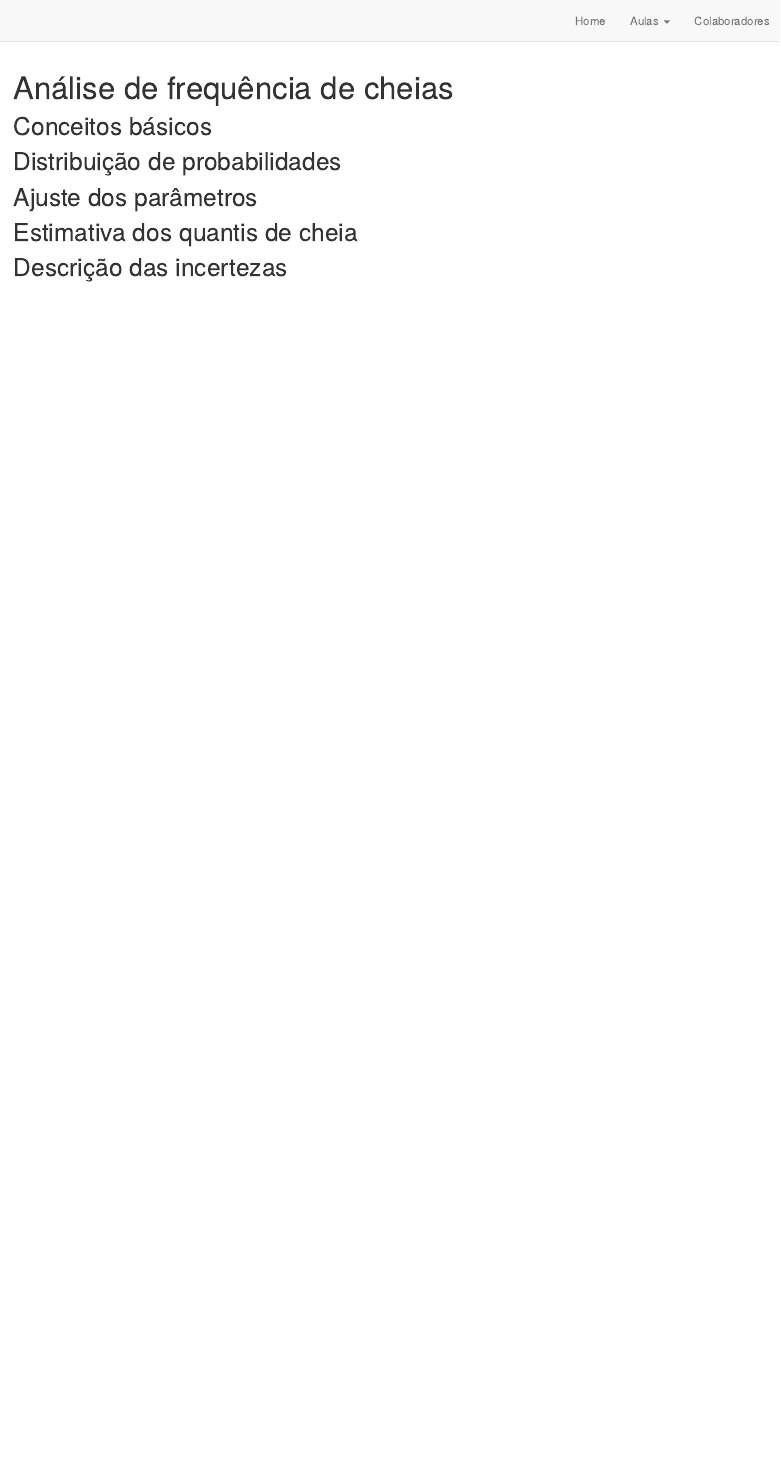
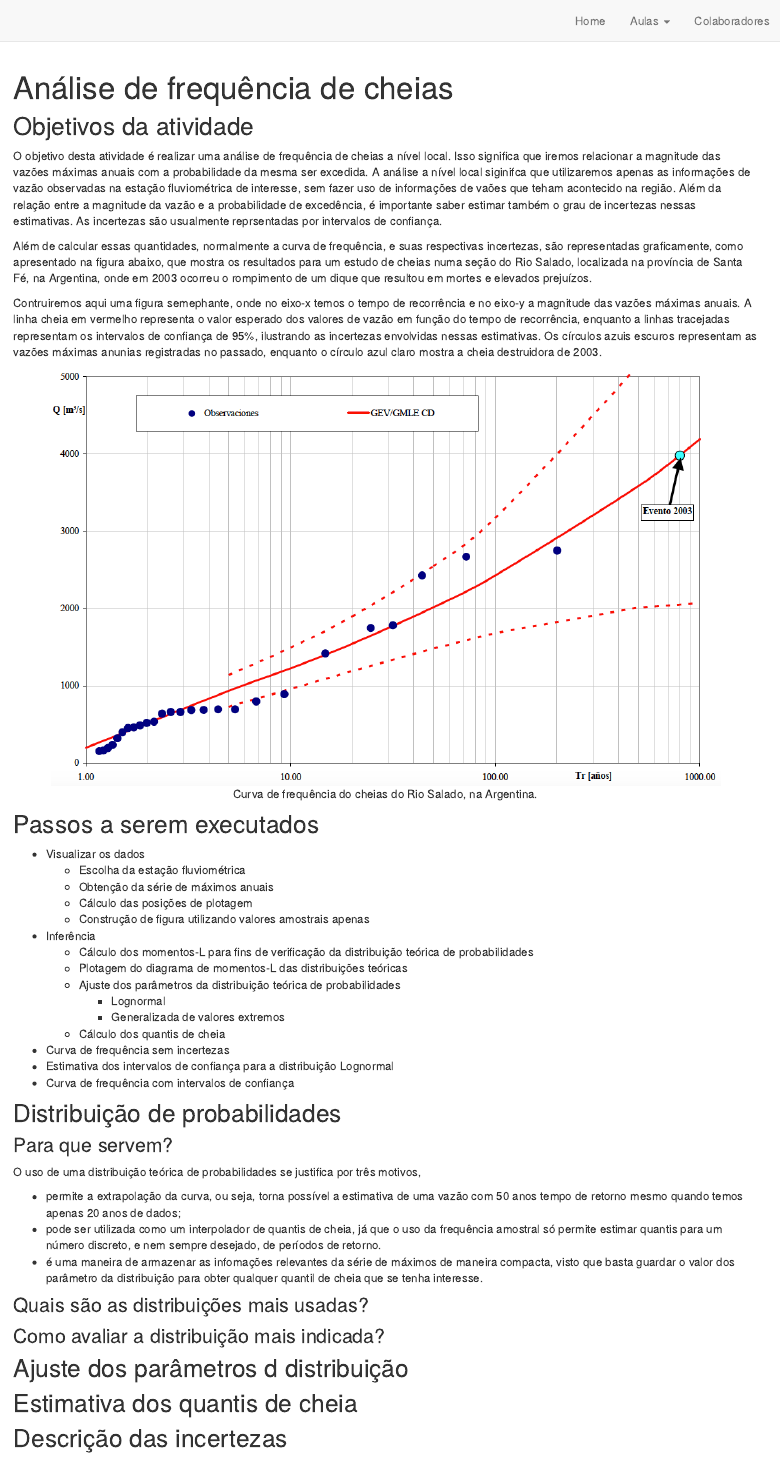
Before and after one commit to DirceuReis/Mini_Curso_UnB_SemUniv_AnaliseHidro_R, an R Markdown document (frequency_analysis.Rmd): the page in a window 1100 px wide, from its top. Rendered offline with R 4.5, knitr and Pandoc, with nearby package versions; drawn as R Markdown's standard HTML page in place of the format the file asks for.

Commit message:
analise freq atualizada

````diff
--- a/_site.yml
+++ b/_site.yml
@@ -1,5 +1,5 @@
 name: "Mini_Curso_UnB_SemUniv_AnaliseHidro_R"
-title: "Análise Hidrológica com R: primeiros passos"
+title: "Análise Hidrológica com R: uma introdução para iniciantes"
 description: |
   MiniCurso para a Semana Universitária da Universidade de Brasília de 2022.
 repository_url: https://github.com/DirceuReis/Mini_Curso_UnB_SemUniv_AnaliseHidro_R
--- a/frequency_analysis.Rmd
+++ b/frequency_analysis.Rmd
@@ -7,11 +7,51 @@ description: Exemplo com dados reais
 library(knitr)
 ```
 
-## Conceitos básicos
+## Objetivos da atividade
+
+O objetivo desta atividade é realizar uma análise de frequência de cheias a nível local. Isso significa que iremos relacionar a magnitude das vazões máximas anuais com a probabilidade da mesma ser excedida.  A análise a nível local siginifca que utilizaremos apenas as informações de vazão observadas na estação fluviométrica de interesse, sem fazer uso de informações de vaões que teham acontecido na região. Além da relação entre a magnitude da vazão e a probabilidade de excedência, é importante saber estimar também o grau de incertezas nessas estimativas. As incertezas são usualmente reprsentadas por intervalos de confiança.
+
+Além de calcular essas quantidades, normalmente a curva de frequência, e suas respectivas incertezas, são representadas graficamente, como apresentado na figura abaixo, que mostra os resultados para um estudo de cheias numa seção do Rio Salado, localizada na província de Santa Fé, na Argentina, onde em 2003 ocorreu o rompimento de um dique que resultou em mortes e elevados prejuízos.
+
+Contruiremos aqui uma figura semephante, onde no eixo-x temos o tempo de recorrência e no eixo-y a magnitude das vazões máximas anuais. A linha cheia em vermelho representa o valor esperado dos valores de vazão em função do tempo de recorrência, enquanto a linhas tracejadas representam os intervalos de confiança de 95%, ilustrando as incertezas envolvidas nessas estimativas. Os círculos azuis escuros representam as vazões máximas anunias registradas no passado, enquanto o círculo azul claro mostra a cheia destruidora de 2003.
+
+```{r curva_freq,echo=FALSE, fig.align = 'center', out.width = "90%", fig.cap = "Curva de frequência do cheias do Rio Salado, na Argentina."}
+knitr::include_graphics("images/curva_freq_salado.png")
+```
+
+## Passos a serem executados
+
+- Visualizar os dados
+   - Escolha da estação fluviométrica
+   - Obtenção da série de máximos anuais
+   - Cálculo das posições de plotagem
+   - Construção de figura utilizando valores amostrais apenas
+- Inferência
+   - Cálculo dos momentos-L para fins de verificação da distribuição teórica de probabilidades
+   - Plotagem do diagrama de momentos-L das distribuições teóricas
+   - Ajuste dos parâmetros da distribuição teórica de probabilidades
+      - Lognormal
+      - Generalizada de valores extremos
+   - Cálculo dos quantis de cheia
+- Curva de frequência sem incertezas
+- Estimativa dos intervalos de confiança para a distribuição Lognormal
+- Curva de frequência com intervalos de confiança
 
 ## Distribuição de probabilidades
 
-## Ajuste dos parâmetros
+### Para que servem?
+
+O uso de uma distribuição teórica de probabilidades se justifica por três motivos,
+
+- permite a extrapolação da curva, ou seja, torna possível a estimativa de uma vazão com 50 anos tempo de retorno mesmo quando temos apenas 20 anos de dados;
+- pode ser utilizada como um interpolador de quantis de cheia, já que o uso da frequência amostral só permite estimar quantis para um número discreto, e nem sempre desejado, de períodos de retorno.
+- é uma maneira de armazenar as infomações relevantes da série de máximos de maneira compacta, visto que basta guardar o valor dos parâmetro da distribuição para obter qualquer quantil de cheia que se tenha interesse.
+
+### Quais são as distribuições mais usadas?
+
+### Como avaliar a distribuição mais indicada?
+
+## Ajuste dos parâmetros d distribuição
 
 ## Estimativa dos quantis de cheia
 
````
Also changed, not shown: colaboradores.Rmd (+5 -1 lines), index.Rmd (+10 -4 lines), docs/search.json, images/curva_freq_salado.png (added), 9 other files.
